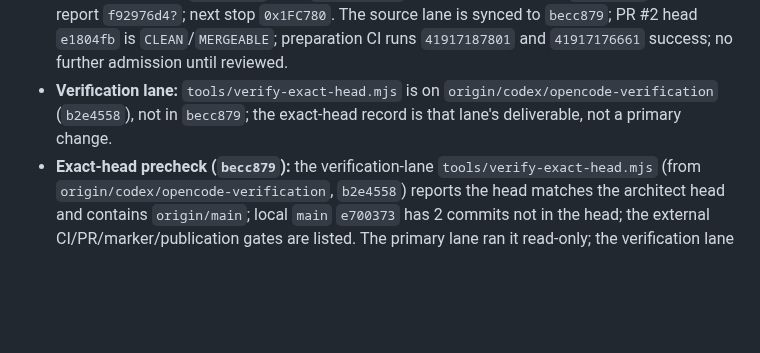
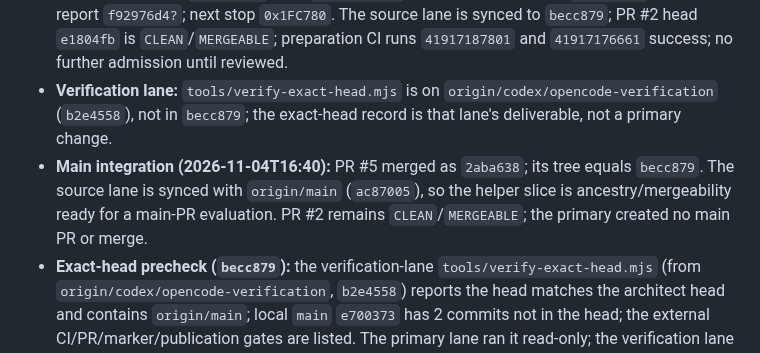
Before and after one commit to Jdiller-86/fuzion-frenzy-web-port, a Markdown page: docs/INTEGRATION_EVIDENCE_INDEX.md, the part around the change. GitHub-like rendering; blank space fills up the shorter version.

```diff
--- a/docs/INTEGRATION_EVIDENCE_INDEX.md
+++ b/docs/INTEGRATION_EVIDENCE_INDEX.md
@@ -44,6 +44,7 @@ November 4, 2026. This index hands off the corrected report/helper slice and the
 - **Helper result synced to the integration head:** `4917e83` merges `c9dc22f` into the source lane so PR #2 is mergeable. The decision log is a 287-row union with no duplicates; `npm run check` 367 files, `test:runtime` 186/186; only governance tools/CI differ from the helper result. The bounded `0x1F6EB0` result and the `0x1FC780` stop are unchanged.
 - **Exact-head admission evidence (`becc879`):** module `9d8689ff?`; control profile `d01ac221?`; experiment profile `351383c3?` (only `avQueryWord` differs); control report `82dd1464?`; experiment report `f92976d4?`; next stop `0x1FC780`. The source lane is synced to `becc879`; PR #2 head `e1804fb` is `CLEAN`/`MERGEABLE`; preparation CI runs `41917187801` and `41917176661` success; no further admission until reviewed.
 - **Verification lane:** `tools/verify-exact-head.mjs` is on `origin/codex/opencode-verification` (`b2e4558`), not in `becc879`; the exact-head record is that lane's deliverable, not a primary change.
+- **Main integration (2026-11-04T16:40):** PR #5 merged as `2aba638`; its tree equals `becc879`. The source lane is synced with `origin/main` (`ac87005`), so the helper slice is ancestry/mergeability ready for a main-PR evaluation. PR #2 remains `CLEAN`/`MERGEABLE`; the primary created no main PR or merge.
 - **Exact-head precheck (`becc879`):** the verification-lane `tools/verify-exact-head.mjs` (from `origin/codex/opencode-verification`, `b2e4558`) reports the head matches the architect head and contains `origin/main`; local `main` `e700373` has 2 commits not in the head; the external CI/PR/marker/publication gates are listed. The primary lane ran it read-only; the verification lane owns the record.
 - **Exact-head review state (2026-11-04T16:25):** integration head `c9dc22f` CI run `41908980383` success; PR #2 head `558af53` is `CLEAN`/`MERGEABLE`; its preparation CI runs `41915416295` and `41915405699` are success; the diff versus `c9dc22f` is docs-only. The bounded `0x1F6EB0` helper result and the `0x1FC780` stop are unchanged.
 - **Read-only `0x1FC780` characterization:** 17 instructions / 53 bytes in `D3D`, one self-recursive call, `ret 4`, reached from executed `0x1F5640`; unadmitted. See [the characterization](FRONTIER_1FC780_CHECKPOINT.md).
```
Also changed, not shown: docs/FRONTIER_1F6EB0_ADMISSION_CHECKPOINT.md (+1 -0 lines).
